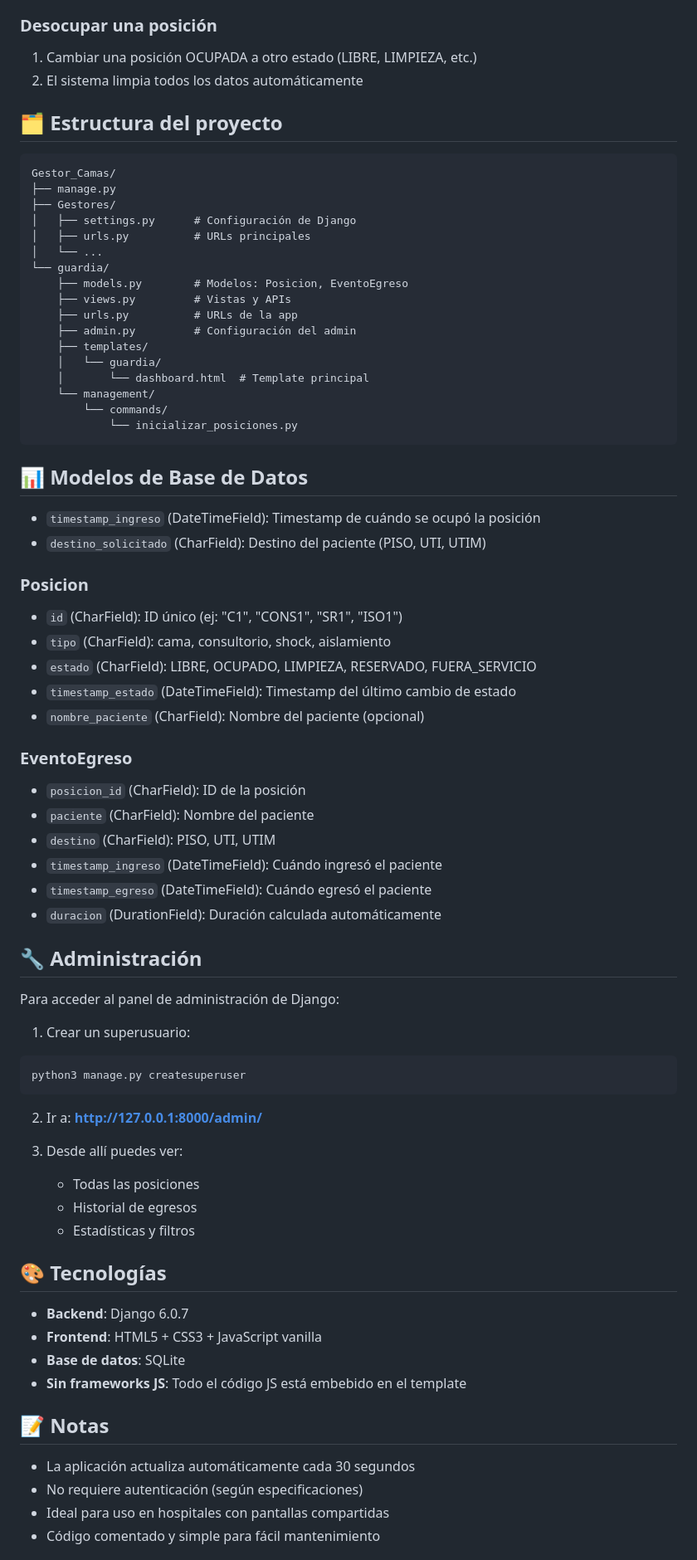
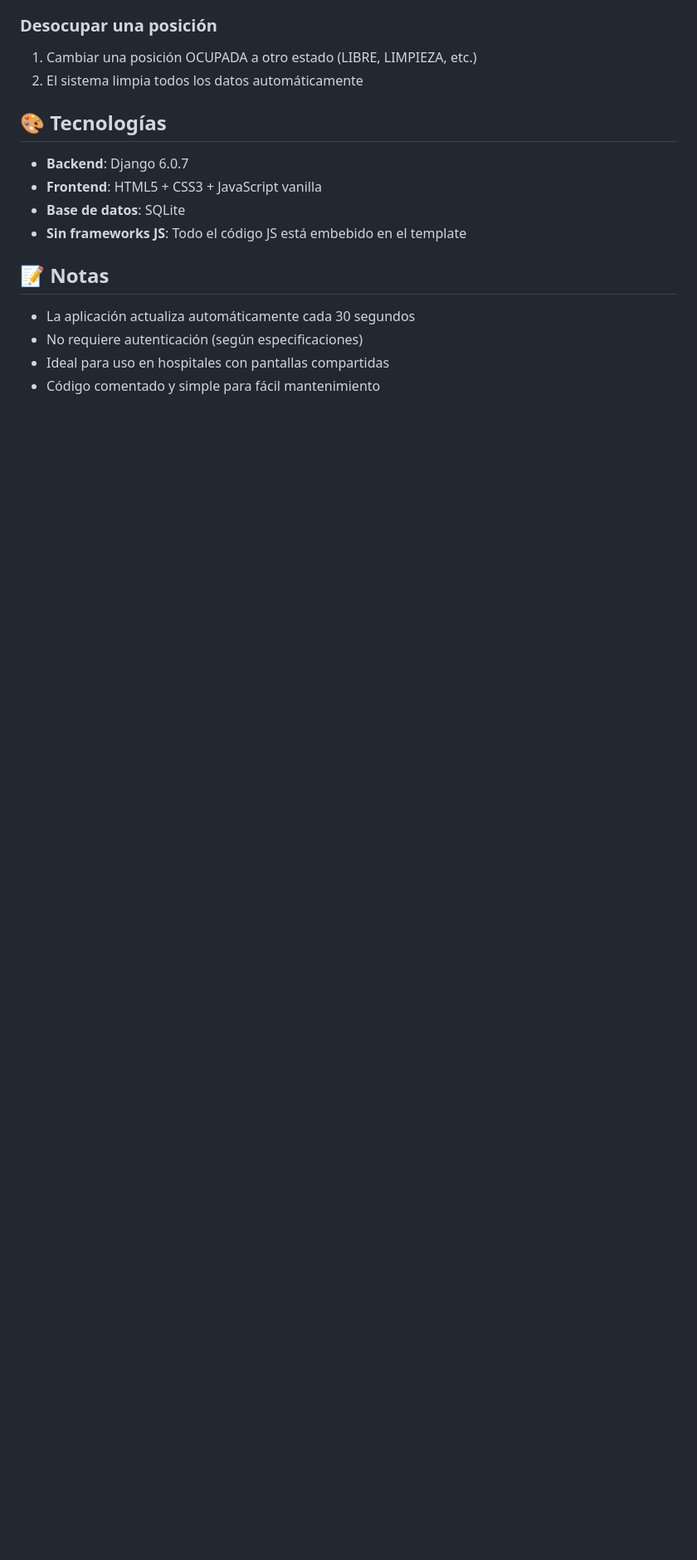
Before and after one commit to agus2894/FlowBed, a Markdown page: README.md, the part around one of its changes. Shown at 83% size. Drawn GitHub-style; blank space fills up the shorter version.

Commit message:
Cambios en el Readme

````diff
--- a/README.md
+++ b/README.md
@@ -86,62 +59,6 @@ Ir a: **http://127.0.0.1:8000/**
 1. Cambiar una posición OCUPADA a otro estado (LIBRE, LIMPIEZA, etc.)
 2. El sistema limpia todos los datos automáticamente
 
-## 🗂️ Estructura del proyecto
-
-```
-Gestor_Camas/
-├── manage.py
-├── Gestores/
-│   ├── settings.py      # Configuración de Django
-│   ├── urls.py          # URLs principales
-│   └── ...
-└── guardia/
-    ├── models.py        # Modelos: Posicion, EventoEgreso
-    ├── views.py         # Vistas y APIs
-    ├── urls.py          # URLs de la app
-    ├── admin.py         # Configuración del admin
-    ├── templates/
-    │   └── guardia/
-    │       └── dashboard.html  # Template principal
-    └── management/
-        └── commands/
-            └── inicializar_posiciones.py
-```
-
-## 📊 Modelos de Base de Datos
-- `timestamp_ingreso` (DateTimeField): Timestamp de cuándo se ocupó la posición
-- `destino_solicitado` (CharField): Destino del paciente (PISO, UTI, UTIM)
-
-### Posicion
-- `id` (CharField): ID único (ej: "C1", "CONS1", "SR1", "ISO1")
-- `tipo` (CharField): cama, consultorio, shock, aislamiento
-- `estado` (CharField): LIBRE, OCUPADO, LIMPIEZA, RESERVADO, FUERA_SERVICIO
-- `timestamp_estado` (DateTimeField): Timestamp del último cambio de estado
-- `nombre_paciente` (CharField): Nombre del paciente (opcional)
-
-### EventoEgreso
-- `posicion_id` (CharField): ID de la posición
-- `paciente` (CharField): Nombre del paciente
-- `destino` (CharField): PISO, UTI, UTIM
-- `timestamp_ingreso` (DateTimeField): Cuándo ingresó el paciente
-- `timestamp_egreso` (DateTimeField): Cuándo egresó el paciente
-- `duracion` (DurationField): Duración calculada automáticamente
-
-## 🔧 Administración
-
-Para acceder al panel de administración de Django:
-
-1. Crear un superusuario:
-```bash
-python3 manage.py createsuperuser
-```
-
-2. Ir a: **http://127.0.0.1:8000/admin/**
-
-3. Desde allí puedes ver:
-   - Todas las posiciones
-   - Historial de egresos
-   - Estadísticas y filtros
 
 ## 🎨 Tecnologías
 
````
Also changed, not shown: other parts of README.md (+1 -46 lines).
